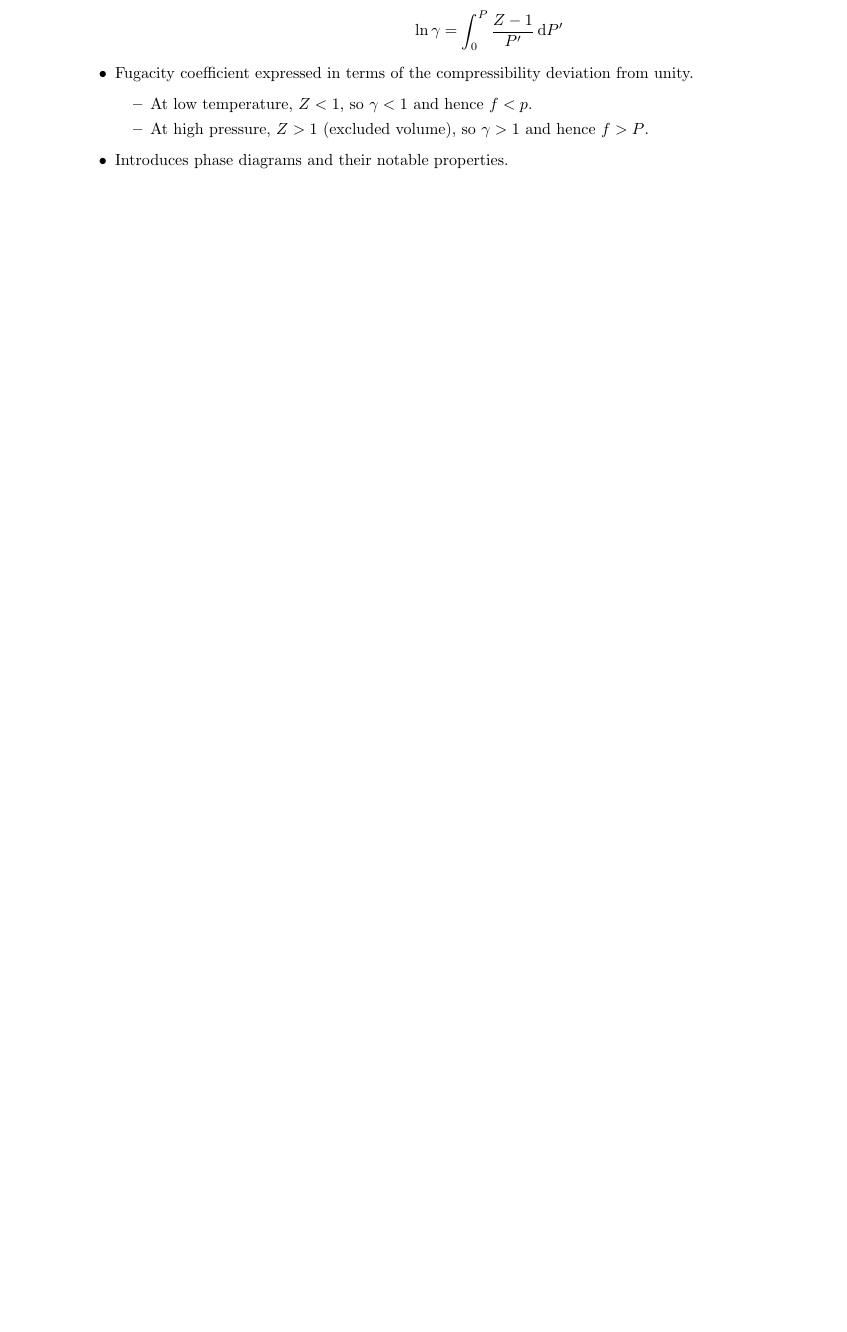
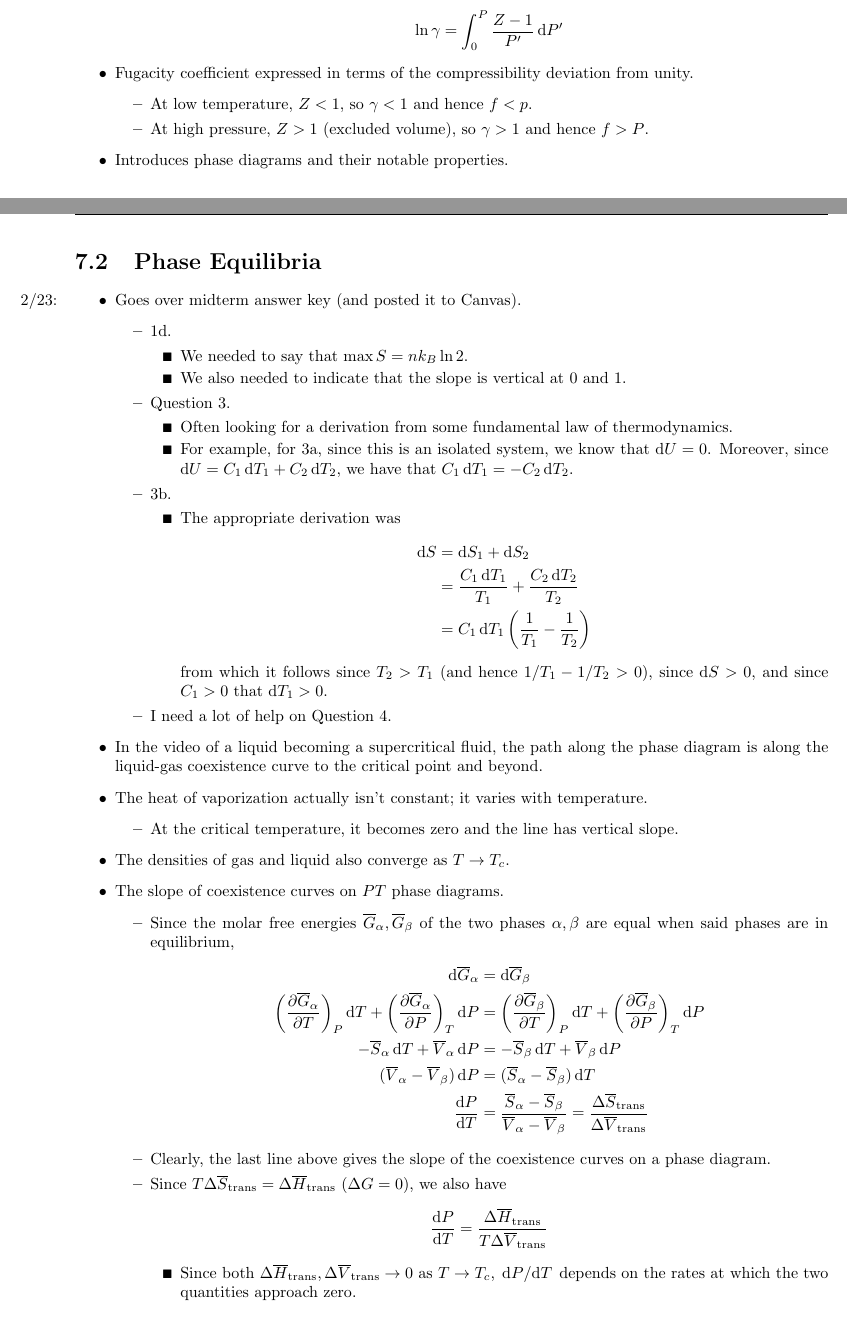
Before and after one commit to shadypuck/CHEM26200Notes, a LaTeX document (Notes/Week7/week7.tex): part of page 4 of 8 before the commit and two parts of pages 4 and 5 of 10 after it, the two joined at a grey line, cut so that both start at the same text, the shorter picture padded with empty space. The pictures show the PDF file Notes/Week7/week7.pdf that the author committed with the source.

Commit message:
Phase Equilibria

```diff
--- a/Notes/Week7/week7.tex
+++ b/Notes/Week7/week7.tex
@@ -168,3 +168,60 @@
         \item At high pressure, $Z>1$ (excluded volume), so $\gamma>1$ and hence $f>P$.
     \end{itemize}
     \item Introduces phase diagrams and their notable properties.
+\end{itemize}
+
+
+
+\section{Phase Equilibria}
+\begin{itemize}
+    \item \marginnote{2/23:}Goes over midterm answer key (and posted it to Canvas).
+    \begin{itemize}
+        \item 1d.
+        \begin{itemize}
+            \item We needed to say that $\max S=nk_B\ln 2$.
+            \item We also needed to indicate that the slope is vertical at 0 and 1.
+        \end{itemize}
+        \item Question 3.
+        \begin{itemize}
+            \item Often looking for a derivation from some fundamental law of thermodynamics.
+            \item For example, for 3a, since this is an isolated system, we know that $\dd{U}=0$. Moreover, since $\dd{U}=C_1\dd{T_1}+C_2\dd{T_2}$, we have that $C_1\dd{T_1}=-C_2\dd{T_2}$.
+        \end{itemize}
+        \item 3b.
+        \begin{itemize}
+            \item The appropriate derivation was
+            \begin{align*}
+                \dd{S} &= \dd{S_1}+\dd{S_2}\\
+                &= \frac{C_1\dd{T_1}}{T_1}+\frac{C_2\dd{T_2}}{T_2}\\
+                &= C_1\dd{T_1}\left( \frac{1}{T_1}-\frac{1}{T_2} \right)
+            \end{align*}
+            from which it follows since $T_2>T_1$ (and hence $1/T_1-1/T_2>0$), since $\dd{S}>0$, and since $C_1>0$ that $\dd{T_1}>0$.
+        \end{itemize}
+        \item I need a lot of help on Question 4.
+    \end{itemize}
+    \item In the video of a liquid becoming a supercritical fluid, the path along the phase diagram is along the liquid-gas coexistence curve to the critical point and beyond.
+    \item The heat of vaporization actually isn't constant; it varies with temperature.
+    \begin{itemize}
+        \item At the critical temperature, it becomes zero and the line has vertical slope.
+    \end{itemize}
+    \item The densities of gas and liquid also converge as $T\to T_c$.
+    \item The slope of coexistence curves on $PT$ phase diagrams.
+    \begin{itemize}
+        \item Since the molar free energies $\overline{G}_\alpha,\overline{G}_\beta$ of the two phases $\alpha,\beta$ are equal when said phases are in equilibrium,
+        \begin{align*}
+            \dd{\overline{G}_\alpha} &= \dd{\overline{G}_\beta}\\
+            \left( \pdv{\overline{G}_\alpha}{T} \right)_P\dd{T}+\left( \pdv{\overline{G}_\alpha}{P} \right)_T\dd{P} &= \left( \pdv{\overline{G}_\beta}{T} \right)_P\dd{T}+\left( \pdv{\overline{G}_\beta}{P} \right)_T\dd{P}\\
+            -\overline{S}_\alpha\dd{T}+\overline{V}_\alpha\dd{P} &= -\overline{S}_\beta\dd{T}+\overline{V}_\beta\dd{P}\\
+            (\overline{V}_\alpha-\overline{V}_\beta)\dd{P} &= (\overline{S}_\alpha-\overline{S}_\beta)\dd{T}\\
+            \dv{P}{T} &= \frac{\overline{S}_\alpha-\overline{S}_\beta}{\overline{V}_\alpha-\overline{V}_\beta} = \frac{\Delta\overline{S}_\text{trans}}{\Delta\overline{V}_\text{trans}}
+        \end{align*}
+        \item Clearly, the last line above gives the slope of the coexistence curves on a phase diagram.
+        \item Since $T\Delta\overline{S}_\text{trans}=\Delta\overline{H}_\text{trans}$ ($\Delta G=0$), we also have
+        \begin{equation*}
+            \dv{P}{T} = \frac{\Delta\overline{H}_\text{trans}}{T\Delta\overline{V}_\text{trans}}
+        \end{equation*}
+        \begin{itemize}
+            \item Since both $\Delta\overline{H}_\text{trans},\Delta\overline{V}_\text{trans}\to 0$ as $T\to T_c$, $\dv*{P}{T}$ depends on the rates at which the two quantities approach zero.
+        \end{itemize}
+    \end{itemize}
+    \item Deriving an expression for the vapor pressure (in equilibrium with liquid).
+    \begin{itemize}
@@ -170,0 +231,3 @@
+        \begin{align*}
+            \dv{P}{T} &= \frac{\Delta\overline{H}_\text{vap}}{T\overline{V}_g}\\
+            &= \frac{P\Delta\overline{H}_\text{vap}}{RT^2}\\
@@ -170,0 +238,10 @@
+        \begin{equation*}
+            P = P_0\exp\left[ \frac{\Delta\overline{H}_\text{vap}}{R}\left( \frac{1}{T_b}-\frac{1}{T} \right) \right]
+        \end{equation*}
+        \begin{itemize}
+            \item Note that we take $\Delta\overline{H}_\text{vap}$ to be the molar heat of vaporization at temperature $T$, i.e., we assume it's constant from there up until $T_b$ which it technically isn't as we mentioned earlier.
+        \end{itemize}
+        \item Note that you can also use this equation and $(P,T)$ data to calculate $\Delta H_\text{vap}$.
+    \end{itemize}
+    \item Relative slopes of S-G and L-G coexistence lines at the triple point.
+    \begin{itemize}
@@ -170,0 +251 @@
+        \begin{equation*}
```
Also changed, not shown: Notes/Week7/week7.pdf, Notes/notes.pdf, Notes/Week7/week7.tex (14 more changed lines).
